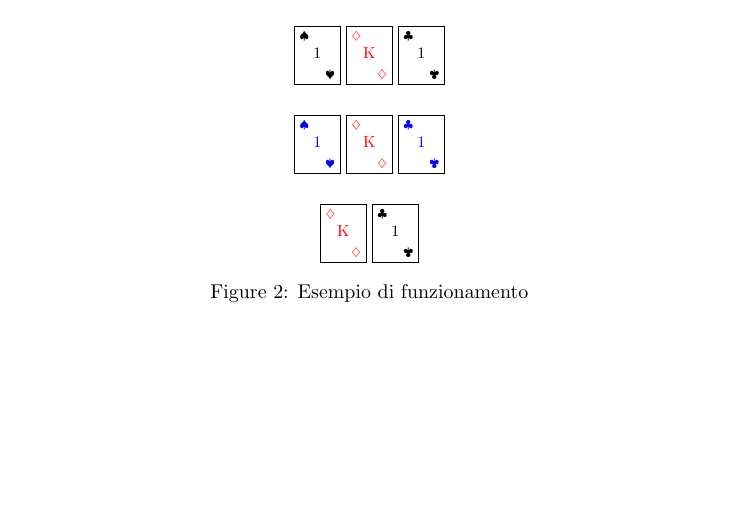
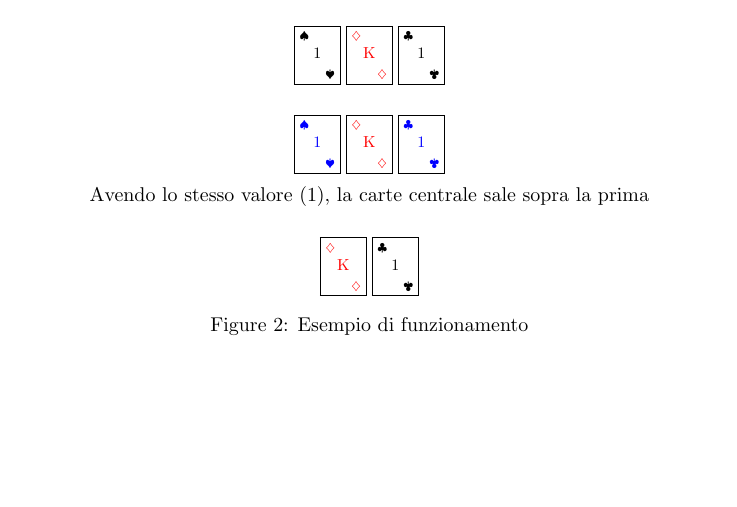
Before and after one commit to Zexal0807/Prina-s-Solitary, a LaTeX document (progetto.tex): part of page 4 of 5 before the commit and part of page 4 of 6 after it, cut so that both start at the same text, the shorter picture padded with empty space. Compiled offline with pdfLaTeX.

Commit message:
Fix example

```diff
--- a/progetto.tex
+++ b/progetto.tex
@@ -155,6 +155,9 @@ Ecco un esempio del funzionamento
         \bluecard{1}{\clubsuit}
     }
     \\
+    \vspace{0.2cm}
+    Avendo lo stesso valore (1), la carte centrale sale sopra la prima
+    \\
     \vspace{0.5cm}
     \scalebox{0.8}{
         \redcard{K}{\diamondsuit}
```
Also changed, not shown: progetto.tex (1 more changed lines).
